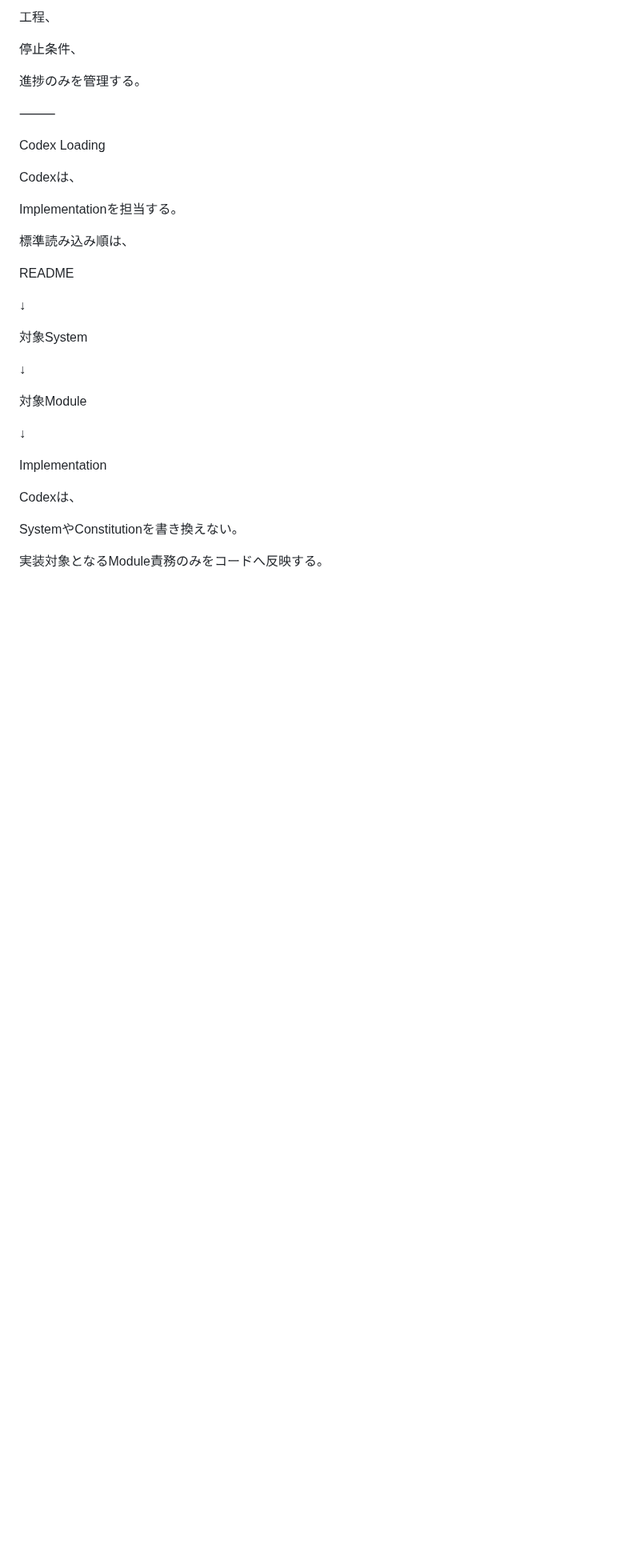
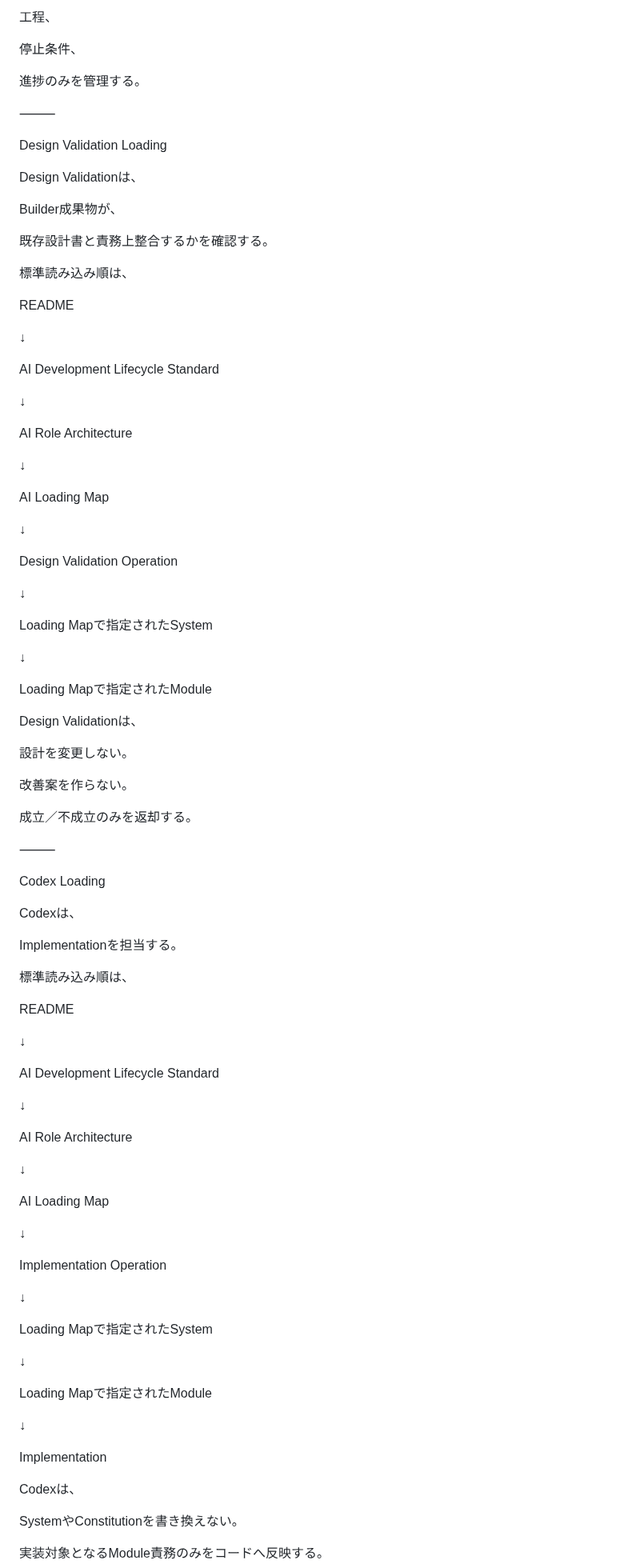
Before and after one commit to iekau-prep/antigravity-brain, a Markdown page: brain/operations/ai_loading_map.md, the part around one of its changes. Shown at 80% size. Drawn GitHub-style; blank space fills up the shorter version.

Commit message:
Update ai_loading_map.md
Design Validationを追加

```diff
--- a/brain/operations/ai_loading_map.md
+++ b/brain/operations/ai_loading_map.md
@@ -313,6 +325,52 @@ operation
 
 ⸻
 
+Design Validation Loading
+
+Design Validationは、
+
+Builder成果物が、
+
+既存設計書と責務上整合するかを確認する。
+
+標準読み込み順は、
+
+README
+
+↓
+
+AI Development Lifecycle Standard
+
+↓
+
+AI Role Architecture
+
+↓
+
+AI Loading Map
+
+↓
+
+Design Validation Operation
+
+↓
+
+Loading Mapで指定されたSystem
+
+↓
+
+Loading Mapで指定されたModule
+
+Design Validationは、
+
+設計を変更しない。
+
+改善案を作らない。
+
+成立／不成立のみを返却する。
+
+⸻
+
 Codex Loading
 
 Codexは、
@@ -325,11 +383,27 @@ README
 
 ↓
 
-対象System
+AI Development Lifecycle Standard
 
 ↓
 
-対象Module
+AI Role Architecture
+
+↓
+
+AI Loading Map
+
+↓
+
+Implementation Operation
+
+↓
+
+Loading Mapで指定されたSystem
+
+↓
+
+Loading Mapで指定されたModule
 
 ↓
 
```
Also changed, not shown: other parts of brain/operations/ai_loading_map.md (+26 -7 lines).
